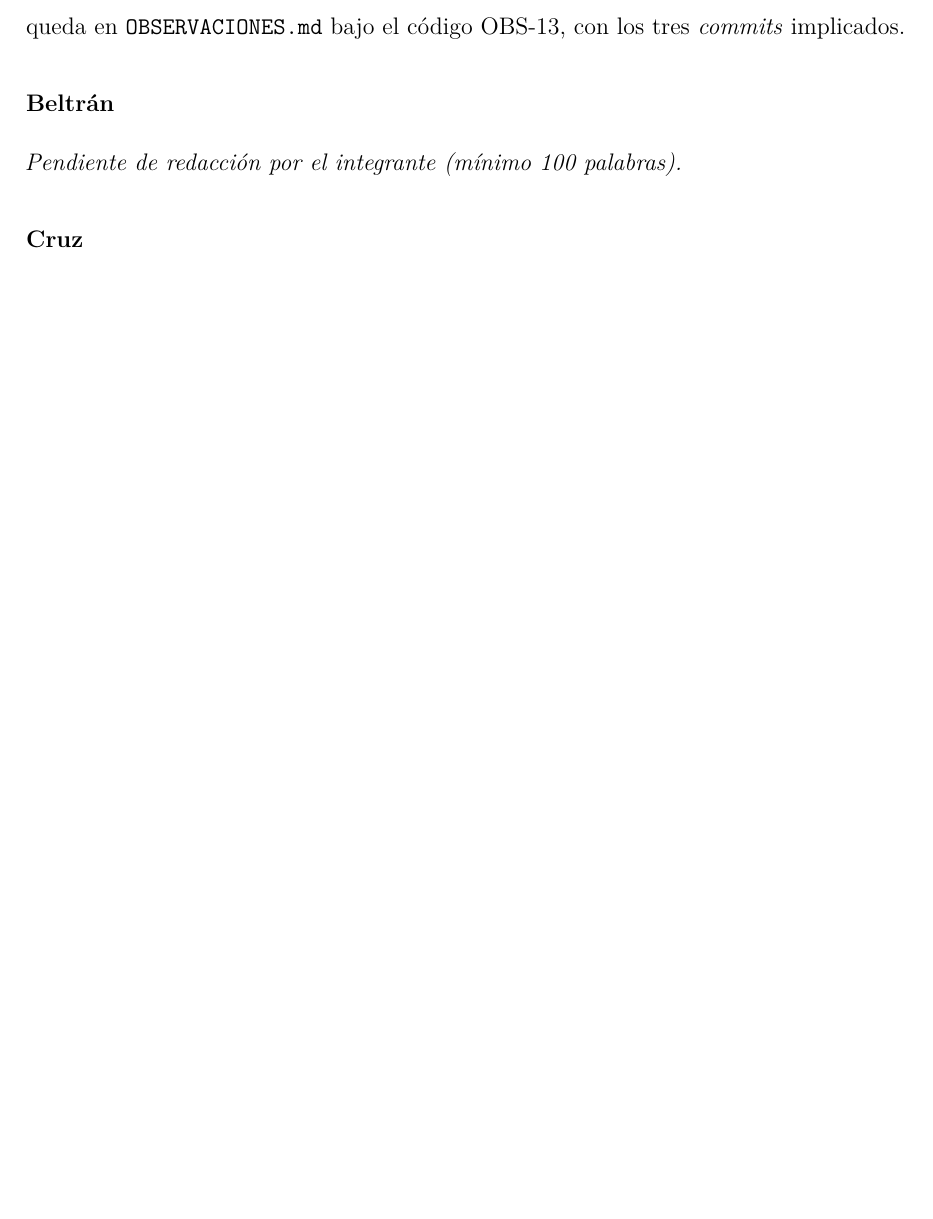
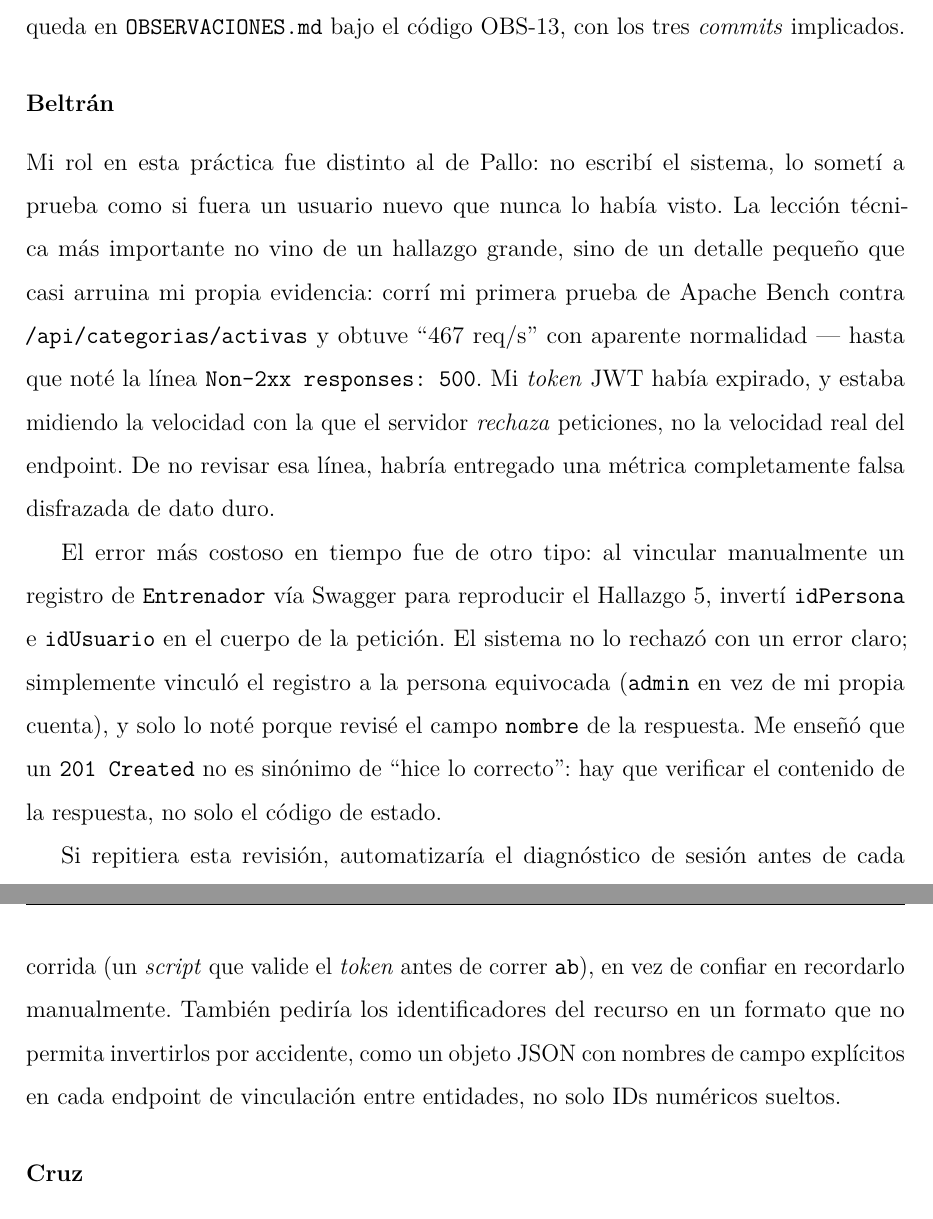
Before and after one commit to Alejandro-hub19/AppWeb-PracExpe2-Pallo-Beltran-Cruz, a LaTeX document (docs/informe_unidad4.tex): part of page 37 of 53 before the commit and two parts of pages 37 and 38 of 53 after it, the two joined at a grey line, cut so that both start at the same text, the shorter picture padded with empty space. Compiled offline with pdfLaTeX.

Commit message:
docs(directriz-2): agregar reflexion individual de Beltran

```diff
--- a/docs/informe_unidad4.tex
+++ b/docs/informe_unidad4.tex
@@ -1501,7 +1501,28 @@ bajo el código OBS-13, con los tres \textit{commits} implicados.
 
 \subsubsection*{Beltrán}
 
-\textit{Pendiente de redacción por el integrante (mínimo 100 palabras).}
+Mi rol en esta práctica fue distinto al de Pallo: no escribí el sistema, lo sometí a prueba
+como si fuera un usuario nuevo que nunca lo había visto. La lección técnica más importante no
+vino de un hallazgo grande, sino de un detalle pequeño que casi arruina mi propia evidencia:
+corrí mi primera prueba de Apache Bench contra \texttt{/api/categorias/activas} y obtuve
+``467 req/s'' con aparente normalidad --- hasta que noté la línea \texttt{Non-2xx responses:
+500}. Mi \textit{token} JWT había expirado, y estaba midiendo la velocidad con la que el
+servidor \emph{rechaza} peticiones, no la velocidad real del endpoint. De no revisar esa
+línea, habría entregado una métrica completamente falsa disfrazada de dato duro.
+
+El error más costoso en tiempo fue de otro tipo: al vincular manualmente un registro de
+\texttt{Entrenador} vía Swagger para reproducir el Hallazgo~5, invertí \texttt{idPersona} e
+\texttt{idUsuario} en el cuerpo de la petición. El sistema no lo rechazó con un error claro;
+simplemente vinculó el registro a la persona equivocada (\texttt{admin} en vez de mi propia
+cuenta), y solo lo noté porque revisé el campo \texttt{nombre} de la respuesta. Me enseñó que
+un \texttt{201 Created} no es sinónimo de ``hice lo correcto'': hay que verificar el contenido
+de la respuesta, no solo el código de estado.
+
+Si repitiera esta revisión, automatizaría el diagnóstico de sesión antes de cada corrida
+(un \textit{script} que valide el \textit{token} antes de correr \texttt{ab}), en vez de
+confiar en recordarlo manualmente. También pediría los identificadores del recurso en un
+formato que no permita invertirlos por accidente, como un objeto JSON con nombres de campo
+explícitos en cada endpoint de vinculación entre entidades, no solo IDs numéricos sueltos.
 
 \subsubsection*{Cruz}
 
```
